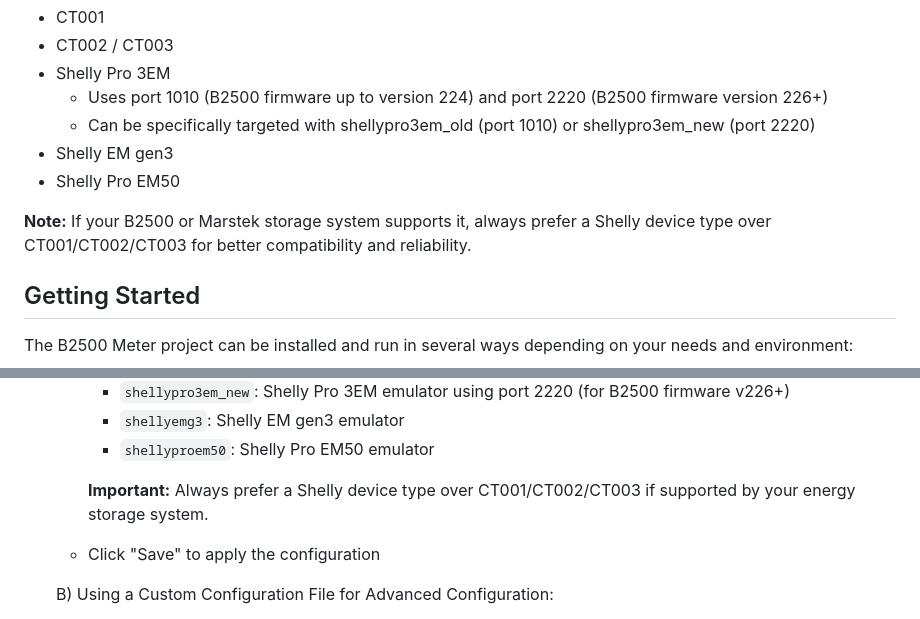
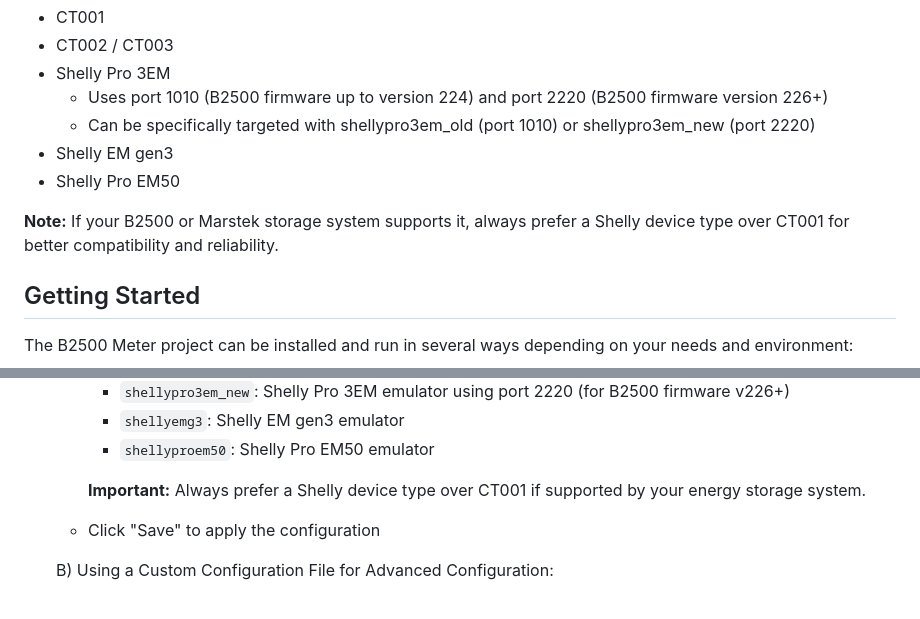
Before and after one commit to tomquist/b2500-meter, a Markdown page: README.md, 2 parts joined by grey strips. GitHub-like rendering.

Commit message:
docs: clarify Shelly preference

```diff
--- a/README.md
+++ b/README.md
@@ -9,7 +9,7 @@ This project emulates Smart Meter devices for Marstek storage systems such as th
 - Shelly EM gen3
 - Shelly Pro EM50
 
-**Note:** If your B2500 or Marstek storage system supports it, always prefer a Shelly device type over CT001/CT002/CT003 for better compatibility and reliability.
+**Note:** If your B2500 or Marstek storage system supports it, always prefer a Shelly device type over CT001 for better compatibility and reliability.
 
 ## Getting Started
 
@@ -62,7 +62,7 @@ The B2500 Meter project can be installed and run in several ways depending on yo
      - `shellyemg3`: Shelly EM gen3 emulator
      - `shellyproem50`: Shelly Pro EM50 emulator
 
-     **Important:** Always prefer a Shelly device type over CT001/CT002/CT003 if supported by your energy storage system.
+     **Important:** Always prefer a Shelly device type over CT001 if supported by your energy storage system.
    - Click "Save" to apply the configuration
 
    B) Using a Custom Configuration File for Advanced Configuration:
```
